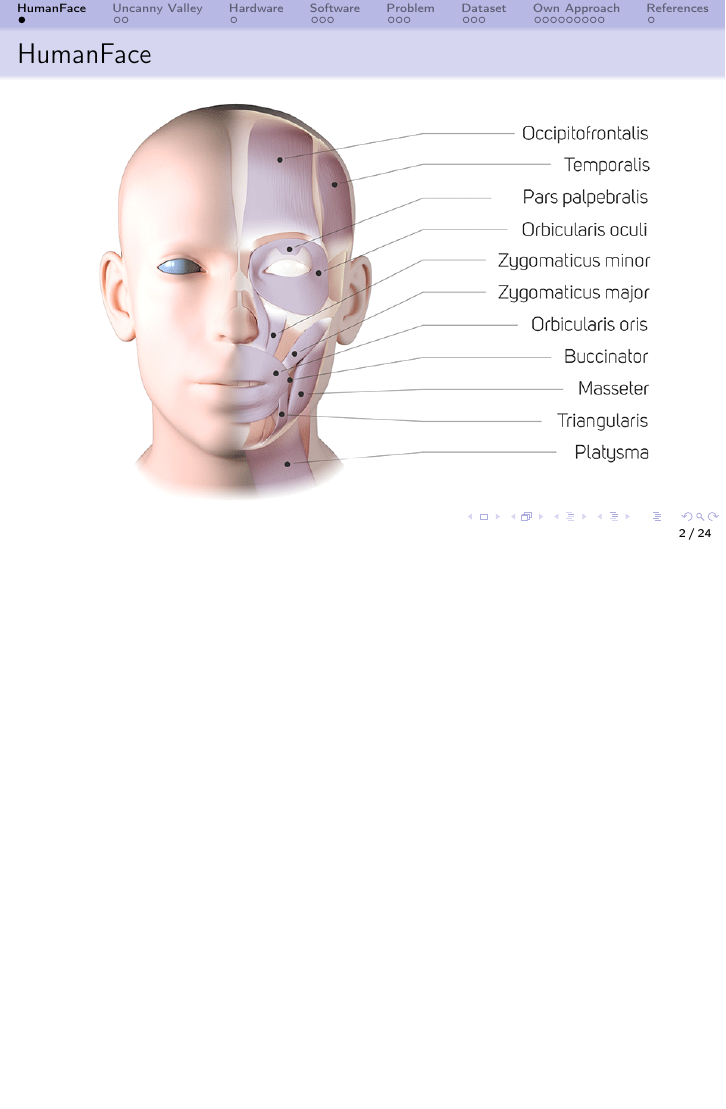
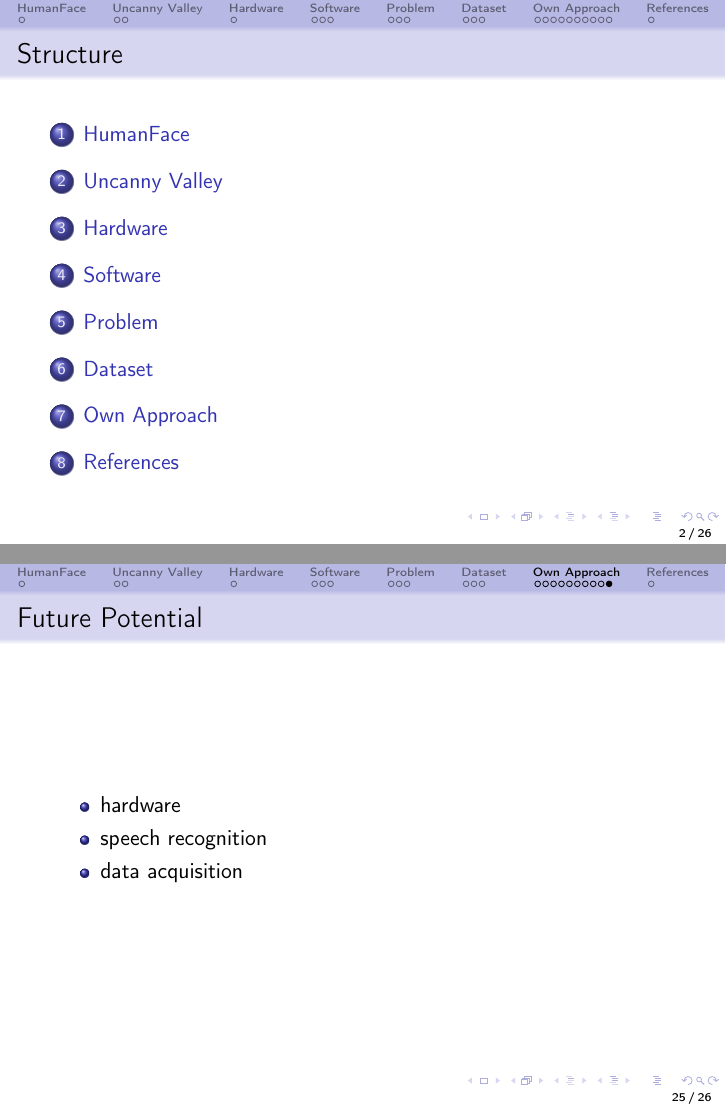
Before and after one commit to LetiP/RoboFace, LaTeX slides (presentation/robot.tex): page 2 of 24 before the commit and pages 2 and 25 of 26 after it, the two joined at a grey line, the shorter picture padded with empty space. Compiled offline with pdfLaTeX.

Commit message:
Presentation

```diff
--- a/presentation/robot.tex
+++ b/presentation/robot.tex
@@ -48,6 +48,11 @@
 
 \begin{document}
 \frame{\titlepage}
+
+\begin{frame}
+\frametitle{Structure}
+\tableofcontents
+\end{frame}
 
 \defverbatim[colored]\lstServoConfig{
     \begin{adjustbox}{max size={\textwidth}{\textheight}}
@@ -289,7 +297,17 @@ overall accuracy of 90\%
  \centering
 \includegraphics[height=0.3\textheight]{figures/leti_normalised24}\\
 'Black Hair', \textcolor{red}{'Male'}, 'Straight Hair' -- only 2 out of 45 examples. \\
+\centering
 \includegraphics[height=0.3\textheight]{figures/leti_normalised0}
+\end{frame}
+
+\begin{frame}{Future Potential}
+\begin{itemize}
+ \item hardware
+ \item speech recognition
+ \item data acquisition
+\end{itemize}
+
 \end{frame}
 
 
```
Also changed, not shown: presentation/robot.bbl, presentation/robot.tex (5 more changed lines), 6 other files.
